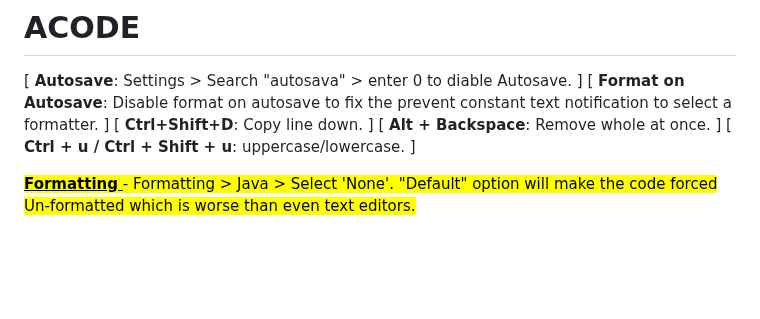
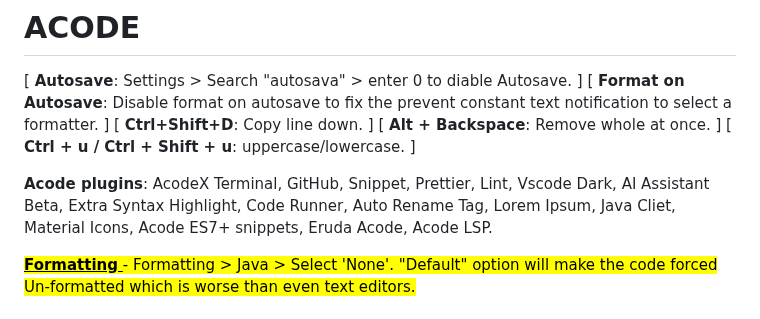
Before and after one commit to vishal273007/ui, a Markdown page: Code Editors.md, the part around the change. Drawn GitHub-style; blank space fills up the shorter version.

```diff
--- a/Code Editors.md
+++ b/Code Editors.md
@@ -68,6 +68,8 @@
 [ **Ctrl+Shift+D**: Copy line down. ]
 [ **Alt + Backspace**: Remove whole at once. ]
 [ **Ctrl + u / Ctrl + Shift + u**: uppercase/lowercase. ]
+
+**Acode plugins**: AcodeX Terminal, GitHub, Snippet, Prettier, Lint, Vscode Dark, AI Assistant Beta, Extra Syntax Highlight, Code Runner, Auto Rename Tag, Lorem Ipsum, Java Cliet, Material Icons, Acode ES7+ snippets, Eruda Acode, Acode LSP.
 
 <mark> <u> **Formatting** </u> - <span style="color: red; font-weigh: bold;"> Formatting > Java > Select 'None'.</span> "Default" option will make the code forced Un-formatted which is worse than even text editors. </mark>
 
```
